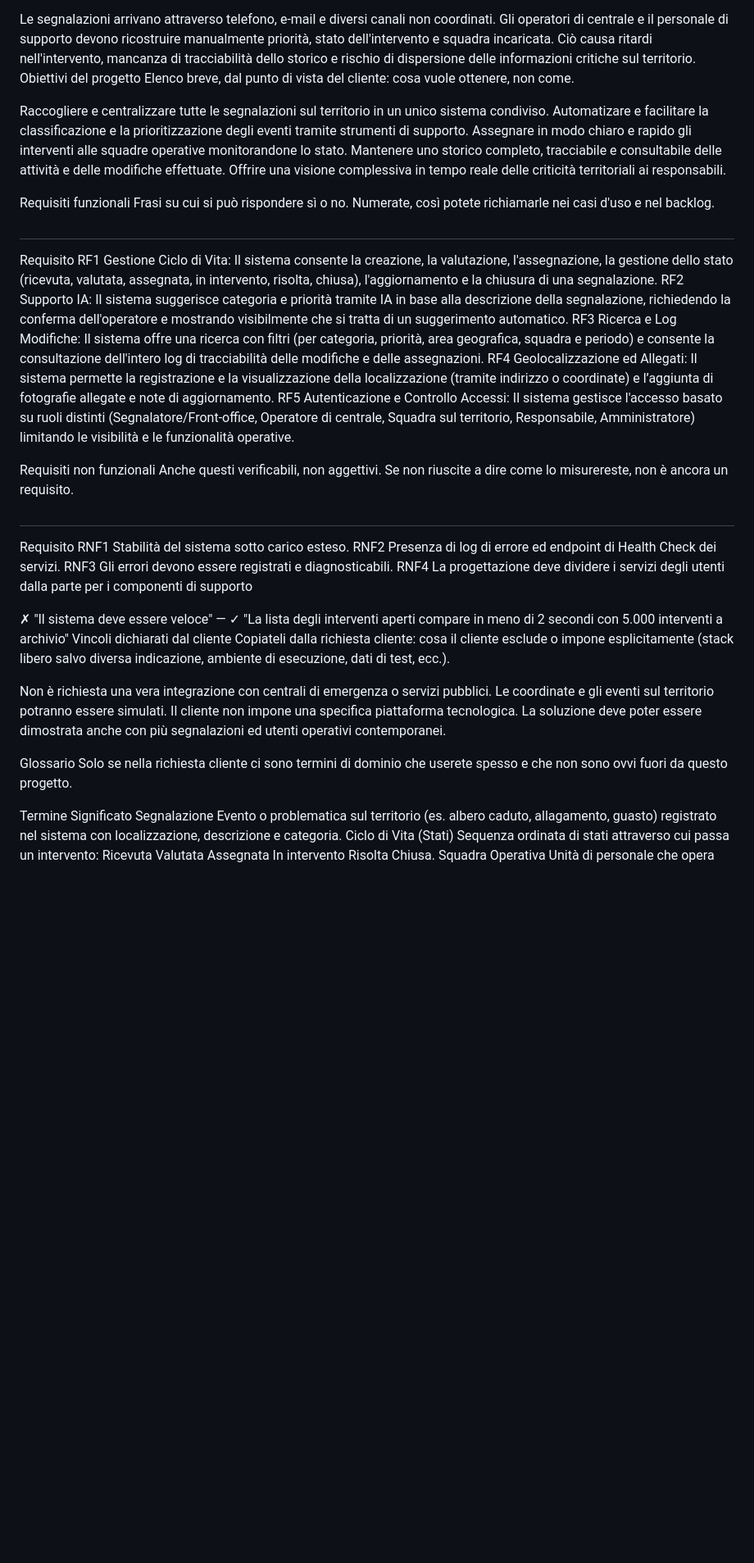
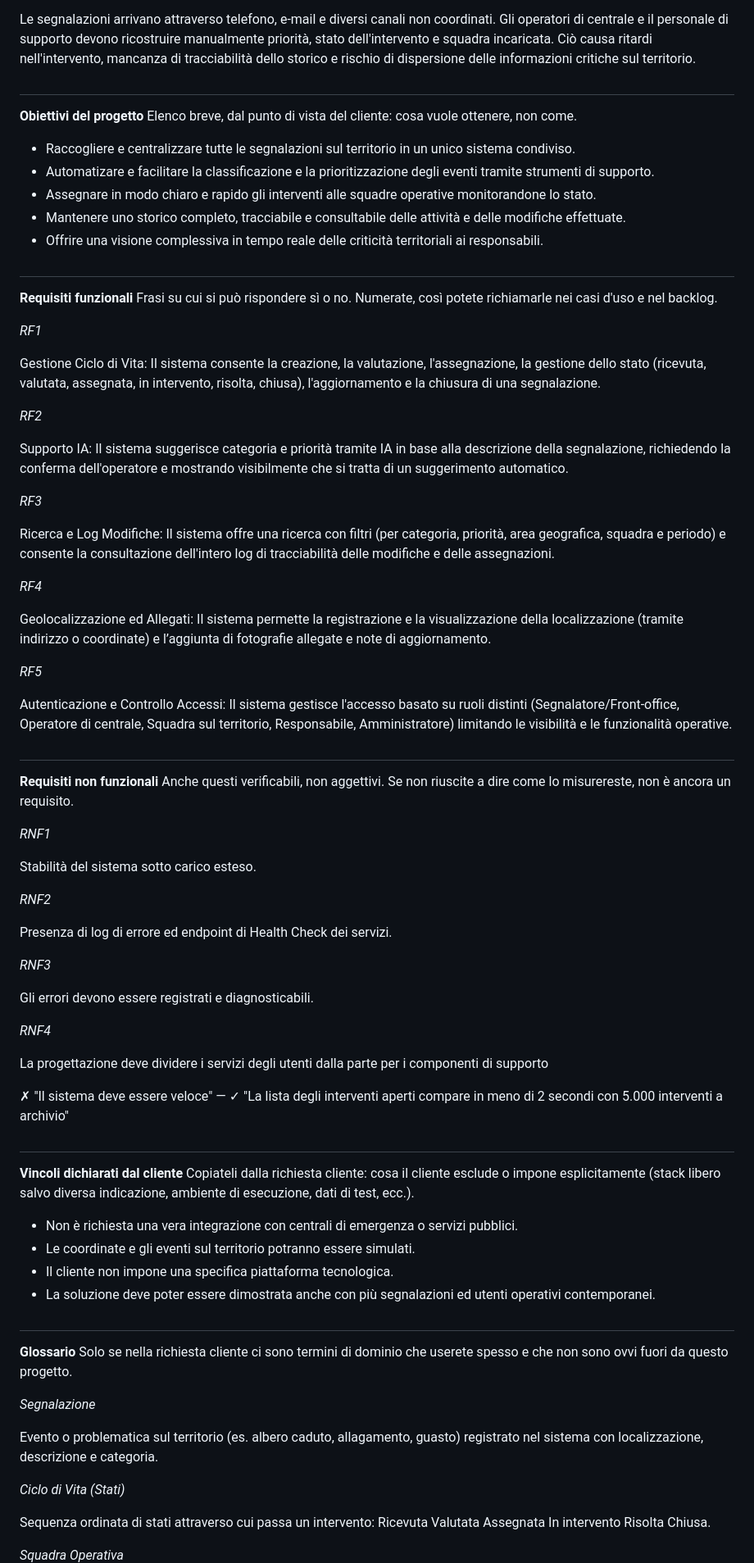
Before and after one commit to Al23ssio/EmergencyOperations, a Markdown page: docs/requirements.md, the part around one of its changes. Shown at 82% size. GitHub-like rendering; blank space fills up the shorter version.

Commit message:
Revise requirements document for project version 2
Updated project requirements with new version and detailed problem statement, objectives, functional and non-functional requirements, constraints, and glossary.

```diff
--- a/docs/requirements.md
+++ b/docs/requirements.md
@@ -16,66 +16,89 @@ Problema
 In tre righe: cosa non funziona oggi per il cliente, per chi, con quale conseguenza concreta. Non descrivete ancora una soluzione.
 
-Le segnalazioni arrivano attraverso telefono, e-mail e diversi canali non coordinati. Gli operatori di centrale e il personale di supporto devono ricostruire manualmente priorità, stato dell'intervento e squadra incaricata. Ciò causa ritardi nell'intervento, mancanza di tracciabilità dello storico e rischio di dispersione delle informazioni critiche sul territorio.
-Obiettivi del progetto
+Le segnalazioni arrivano attraverso telefono, e-mail e diversi canali non coordinati.
+Gli operatori di centrale e il personale di supporto devono ricostruire manualmente priorità, stato dell'intervento e squadra incaricata.
+Ciò causa ritardi nell'intervento, mancanza di tracciabilità dello storico e rischio di dispersione delle informazioni critiche sul territorio.
+#
+**Obiettivi del progetto**
 Elenco breve, dal punto di vista del cliente: cosa vuole ottenere, non come.
 
-Raccogliere e centralizzare tutte le segnalazioni sul territorio in un unico sistema condiviso.
-Automatizare e facilitare la classificazione e la prioritizzazione degli eventi tramite strumenti di supporto.
-Assegnare in modo chiaro e rapido gli interventi alle squadre operative monitorandone lo stato.
-Mantenere uno storico completo, tracciabile e consultabile delle attività e delle modifiche effettuate.
-Offrire una visione complessiva in tempo reale delle criticità territoriali ai responsabili.
-
-Requisiti funzionali
+- Raccogliere e centralizzare tutte le segnalazioni sul territorio in un unico sistema condiviso.
+- Automatizare e facilitare la classificazione e la prioritizzazione degli eventi tramite strumenti di supporto.
+- Assegnare in modo chiaro e rapido gli interventi alle squadre operative monitorandone lo stato.
+- Mantenere uno storico completo, tracciabile e consultabile delle attività e delle modifiche effettuate.
+- Offrire una visione complessiva in tempo reale delle criticità territoriali ai responsabili.
+#
+**Requisiti funzionali**
 Frasi su cui si può rispondere sì o no. Numerate, così potete richiamarle nei casi d'uso e nel backlog.
 
-#
-Requisito
-RF1
+
+*RF1*
+
 Gestione Ciclo di Vita: Il sistema consente la creazione, la valutazione, l'assegnazione, la gestione dello stato (ricevuta, valutata, assegnata, in intervento, risolta, chiusa), l'aggiornamento e la chiusura di una segnalazione.
-RF2
+
+*RF2*
+
 Supporto IA: Il sistema suggerisce categoria e priorità tramite IA in base alla descrizione della segnalazione, richiedendo la conferma dell'operatore e mostrando visibilmente che si tratta di un suggerimento automatico.
-RF3
+
+*RF3*
+
 Ricerca e Log Modifiche: Il sistema offre una ricerca con filtri (per categoria, priorità, area geografica, squadra e periodo) e consente la consultazione dell'intero log di tracciabilità delle modifiche e delle assegnazioni.
-RF4
+
+*RF4*
+
 Geolocalizzazione ed Allegati: Il sistema permette la registrazione e la visualizzazione della localizzazione (tramite indirizzo o coordinate) e l’aggiunta di fotografie allegate e note di aggiornamento.
-RF5
+
+*RF5*
+
 Autenticazione e Controllo Accessi: Il sistema gestisce l'accesso basato su ruoli distinti (Segnalatore/Front-office, Operatore di centrale, Squadra sul territorio, Responsabile, Amministratore) limitando le visibilità e le funzionalità operative.
 
-Requisiti non funzionali
+#
+**Requisiti non funzionali**
 Anche questi verificabili, non aggettivi. Se non riuscite a dire come lo misurereste, non è ancora un requisito.
 
-#
-Requisito
-RNF1
+
+*RNF1*
+
 Stabilità del sistema
 sotto carico esteso.
-RNF2
+
+*RNF2*
+
 Presenza di log di errore
 ed endpoint di Health
 Check dei servizi.
-RNF3
+
+*RNF3*
+
 Gli errori devono essere registrati e diagnosticabili.
-RNF4
+
+*RNF4*
+
 La progettazione deve dividere i servizi degli utenti dalla parte per i componenti di supporto
 
 
 ✗ "Il sistema deve essere veloce" — ✓ "La lista degli interventi aperti compare in meno di 2 secondi con 5.000 interventi a archivio"
-Vincoli dichiarati dal cliente
+#
+**Vincoli dichiarati dal cliente**
 Copiateli dalla richiesta cliente: cosa il cliente esclude o impone esplicitamente (stack libero salvo diversa indicazione, ambiente di esecuzione, dati di test, ecc.).
 
-Non è richiesta una vera integrazione con centrali di emergenza o servizi pubblici.
-Le coordinate e gli eventi sul territorio potranno essere simulati.
-Il cliente non impone una specifica piattaforma tecnologica.
-La soluzione deve poter essere dimostrata anche con più segnalazioni ed utenti operativi contemporanei.
-
-Glossario
+- Non è richiesta una vera integrazione con centrali di emergenza o servizi pubblici.
+- Le coordinate e gli eventi sul territorio potranno essere simulati.
+- Il cliente non impone una specifica piattaforma tecnologica.
+- La soluzione deve poter essere dimostrata anche con più segnalazioni ed utenti operativi contemporanei.
+#
+**Glossario**
 Solo se nella richiesta cliente ci sono termini di dominio che userete spesso e che non sono ovvi fuori da questo progetto.
 
-Termine
-Significato
-Segnalazione
+
+*Segnalazione*
+
 Evento o problematica sul territorio (es. albero caduto, allagamento, guasto) registrato nel sistema con localizzazione, descrizione e categoria.
-Ciclo di Vita (Stati)
+
+*Ciclo di Vita (Stati)*
+
 Sequenza ordinata di stati attraverso cui passa un intervento: Ricevuta  Valutata  Assegnata  In intervento  Risolta  Chiusa.
-Squadra Operativa
+
+*Squadra Operativa*
+
 Unità di personale che opera fisicamente sul territorio incaricata di svolgere e aggiornare l'intervento.
```
Also changed, not shown: other parts of docs/requirements.md (+7 -5 lines).
